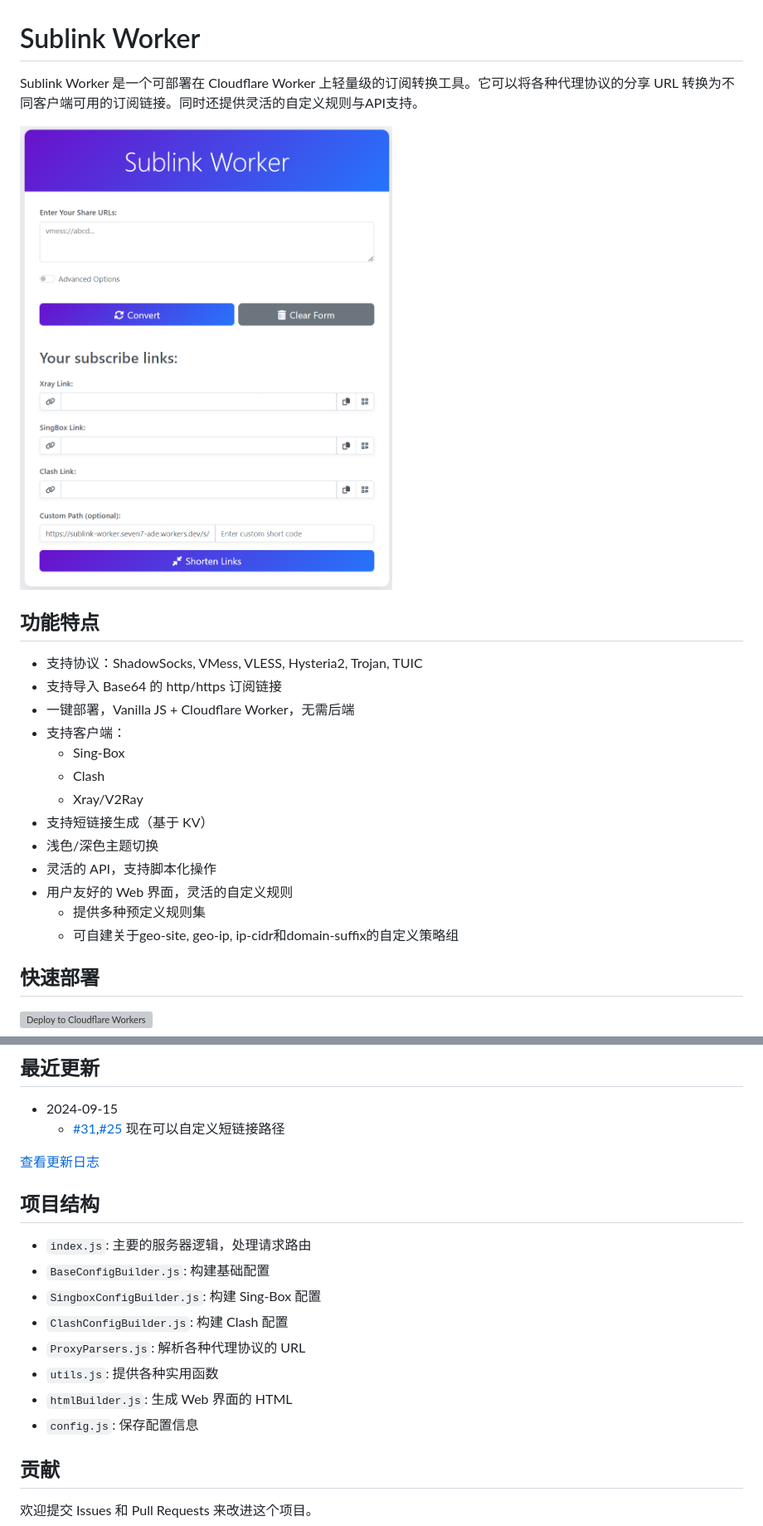
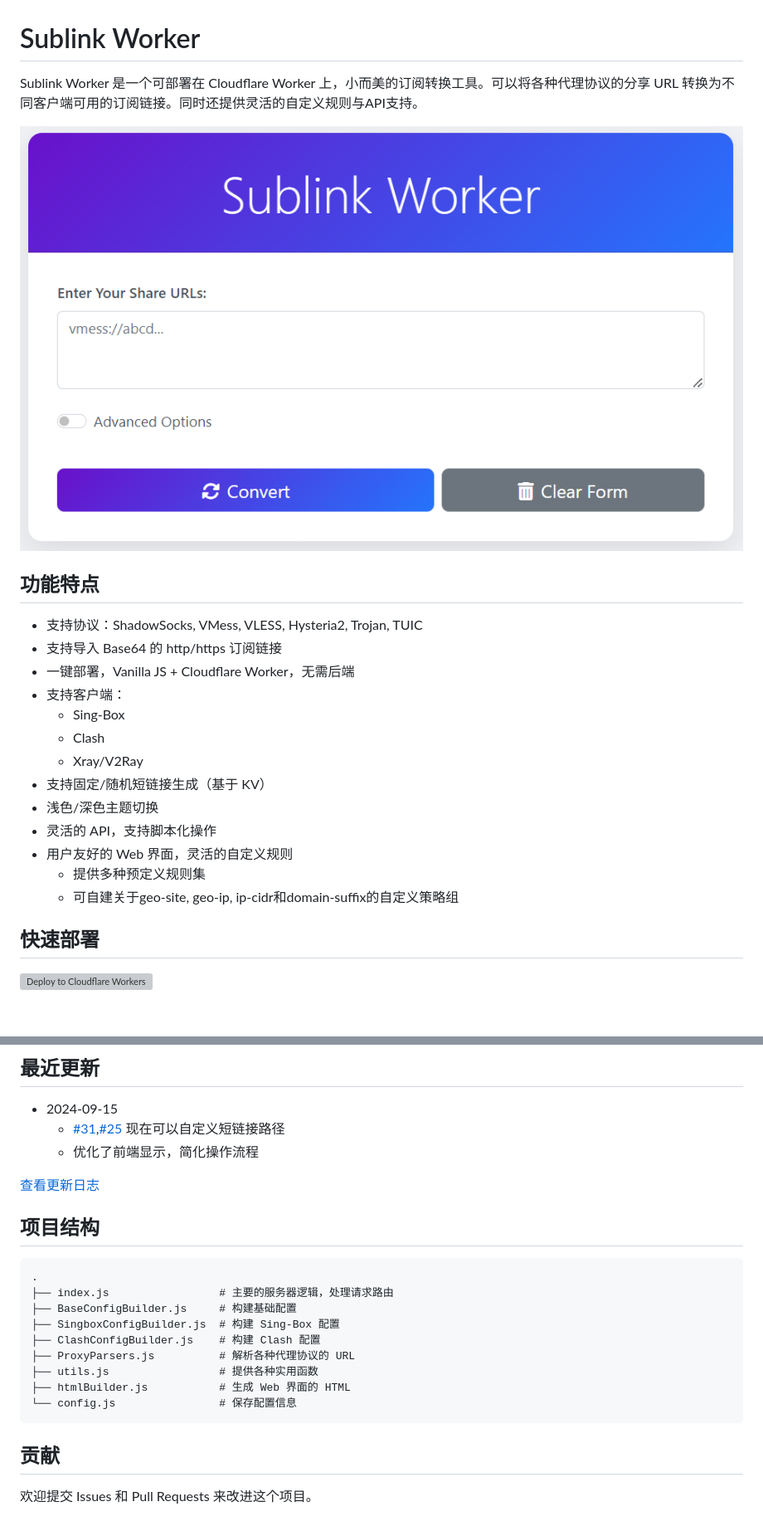
Before and after one commit to 7Sageer/sublink-worker, a Markdown page: README.md, 2 parts joined by grey strips. Shown at 83% size. Rendered like a GitHub page; pictures changed too: doc/img/main-1.png (added); blank space fills up the shorter version; grey boxes are pictures that could not be loaded.

````diff
--- a/README.md
+++ b/README.md
@@ -1,8 +1,8 @@
 # Sublink Worker
 
-Sublink Worker 是一个可部署在 Cloudflare Worker 上轻量级的订阅转换工具。它可以将各种代理协议的分享 URL 转换为不同客户端可用的订阅链接。同时还提供灵活的自定义规则与API支持。
+Sublink Worker 是一个可部署在 Cloudflare Worker 上，小而美的订阅转换工具。可以将各种代理协议的分享 URL 转换为不同客户端可用的订阅链接。同时还提供灵活的自定义规则与API支持。
 
-![image](/doc/img/main.png)
+![image](/doc/img/main-1.png)
 
 ## 功能特点
 
@@ -13,13 +13,12 @@ Sublink Worker 是一个可部署在 Cloudflare Worker 上轻量级的订阅转
   - Sing-Box
   - Clash
   - Xray/V2Ray
-- 支持短链接生成（基于 KV）
+- 支持固定/随机短链接生成（基于 KV）
 - 浅色/深色主题切换
 - 灵活的 API，支持脚本化操作
 - 用户友好的 Web 界面，灵活的自定义规则
   - 提供多种预定义规则集
   - 可自建关于geo-site, geo-ip, ip-cidr和domain-suffix的自定义策略组
-
 
 ## 快速部署
 
@@ -42,19 +41,23 @@ Sublink Worker 是一个可部署在 Cloudflare Worker 上轻量级的订阅转
 
 - 2024-09-15
   - [#31](https://github.com/7Sageer/sublink-worker/issues/31),[#25](https://github.com/7Sageer/sublink-worker/issues/25) 现在可以自定义短链接路径
+  - 优化了前端显示，简化操作流程
 
 [查看更新日志](/doc/update-log.md)
 
 ## 项目结构
 
-- `index.js`: 主要的服务器逻辑，处理请求路由
-- `BaseConfigBuilder.js`: 构建基础配置
-- `SingboxConfigBuilder.js`: 构建 Sing-Box 配置
-- `ClashConfigBuilder.js`: 构建 Clash 配置
-- `ProxyParsers.js`: 解析各种代理协议的 URL
-- `utils.js`: 提供各种实用函数
-- `htmlBuilder.js`: 生成 Web 界面的 HTML
-- `config.js`: 保存配置信息
+```
+.
+├── index.js                 # 主要的服务器逻辑，处理请求路由
+├── BaseConfigBuilder.js     # 构建基础配置
+├── SingboxConfigBuilder.js  # 构建 Sing-Box 配置
+├── ClashConfigBuilder.js    # 构建 Clash 配置
+├── ProxyParsers.js          # 解析各种代理协议的 URL
+├── utils.js                 # 提供各种实用函数
+├── htmlBuilder.js           # 生成 Web 界面的 HTML
+└── config.js                # 保存配置信息
+```
 
 ## 贡献
 
````
Also changed, not shown: doc/update-log.md (+1 -0 lines), 1 other file.
